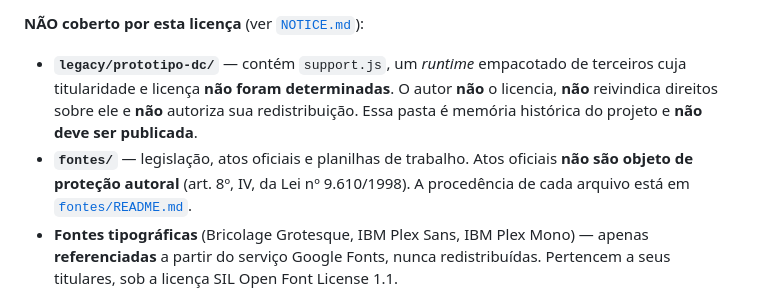
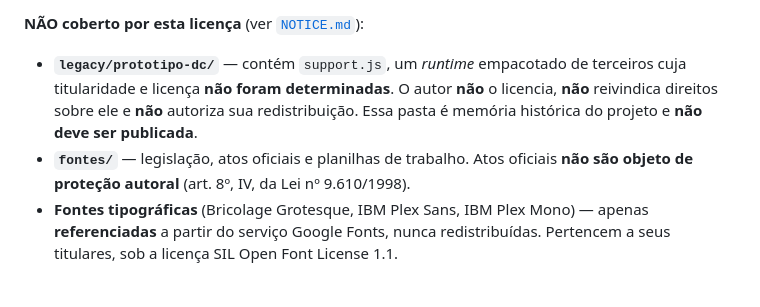
Before and after one commit to daviblack/Calculadora_afrerj, a Markdown page: LICENSE.md, the part around the change. GitHub-like rendering.

```diff
--- a/LICENSE.md
+++ b/LICENSE.md
@@ -30,7 +30,7 @@ A proteção independe de registro (art. 2º, § 3º, da Lei nº 9.609/1998).
 **NÃO coberto por esta licença** (ver [`NOTICE.md`](NOTICE.md)):
 
 - **`legacy/prototipo-dc/`** — contém `support.js`, um *runtime* empacotado de terceiros cuja titularidade e licença **não foram determinadas**. O autor **não** o licencia, **não** reivindica direitos sobre ele e **não** autoriza sua redistribuição. Essa pasta é memória histórica do projeto e **não deve ser publicada**.
-- **`fontes/`** — legislação, atos oficiais e planilhas de trabalho. Atos oficiais **não são objeto de proteção autoral** (art. 8º, IV, da Lei nº 9.610/1998). A procedência de cada arquivo está em [`fontes/README.md`](fontes/README.md).
+- **`fontes/`** — legislação, atos oficiais e planilhas de trabalho. Atos oficiais **não são objeto de proteção autoral** (art. 8º, IV, da Lei nº 9.610/1998).
 - **Fontes tipográficas** (Bricolage Grotesque, IBM Plex Sans, IBM Plex Mono) — apenas **referenciadas** a partir do serviço Google Fonts, nunca redistribuídas. Pertencem a seus titulares, sob a licença SIL Open Font License 1.1.
 
 ## 3. Concessão de licença
```
